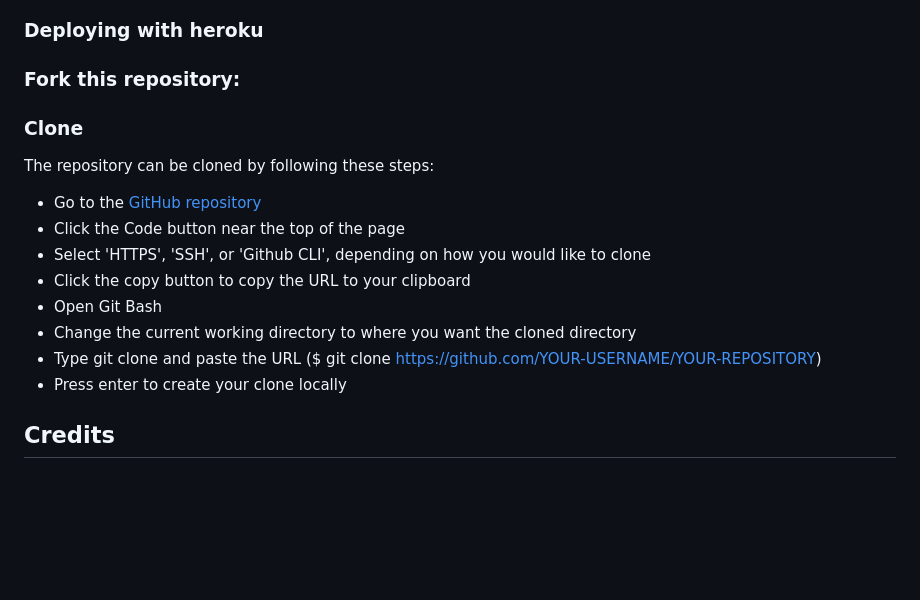
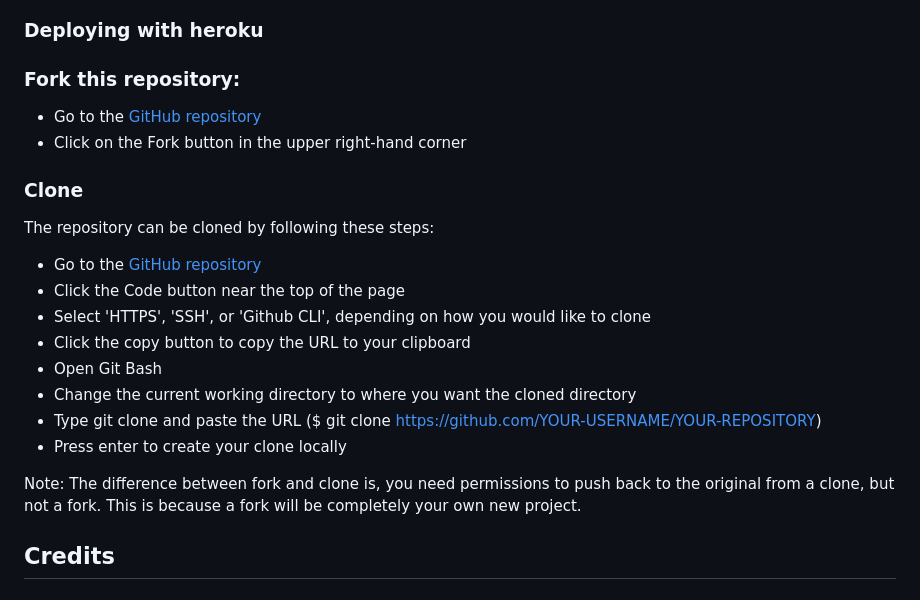
Before and after one commit to KSDunne/summit_style, a Markdown page: README.md, the part around the change. Drawn GitHub-style; blank space fills up the shorter version.

Commit message:
Write the fork section of deployment in README

```diff
--- a/README.md
+++ b/README.md
@@ -274,6 +274,9 @@ This project used [Stripe](https://stripe.com) to handle all payments.
 
 ### Fork this repository:
 
+- Go to the [GitHub repository](https://github.com/KSDunne/summit_style)
+- Click on the Fork button in the upper right-hand corner
+
 ### Clone
 
 The repository can be cloned by following these steps:
@@ -286,6 +289,8 @@ The repository can be cloned by following these steps:
 - Change the current working directory to where you want the cloned directory
 - Type git clone and paste the URL ($ git clone https://github.com/YOUR-USERNAME/YOUR-REPOSITORY)
 - Press enter to create your clone locally
+
+Note: The difference between fork and clone is, you need permissions to push back to the original from a clone, but not a fork. This is because a fork will be completely your own new project.
 
 ## Credits
 
```
